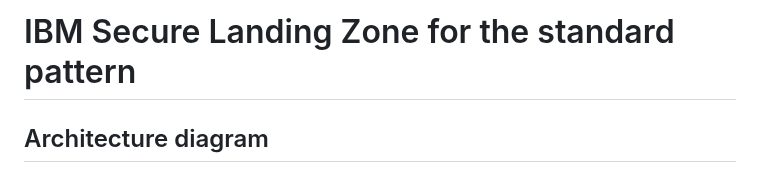
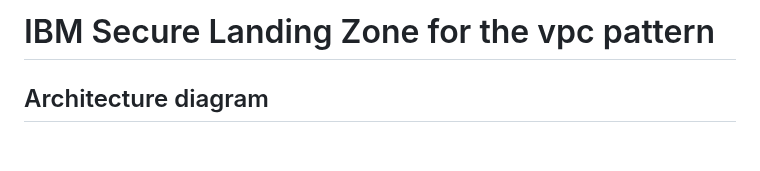
Before and after one commit to terraform-ibm-modules/terraform-ibm-landing-zone, a Markdown page: .docs/patterns/vpc-pattern.md, the part around one of its changes. Drawn GitHub-style; blank space fills up the shorter version.

```diff
--- a/.docs/patterns/standard-pattern.md
+++ b/.docs/patterns/vpc-pattern.md
@@ -1,4 +1,4 @@
-# IBM Secure Landing Zone for the standard pattern
+# IBM Secure Landing Zone for the vpc pattern
 
 ## Architecture diagram
 
```
Also changed, not shown: other parts of .docs/patterns/vpc-pattern.md (+1 -1 lines), README.md (+5 -5 lines), examples/no-compute-example/README.md (+1 -1 lines), .docs/images/vpc.png (renamed from .docs/images/standard.png), patterns/vpc/README.md (renamed from patterns/standard/README.md), 17 other files.
